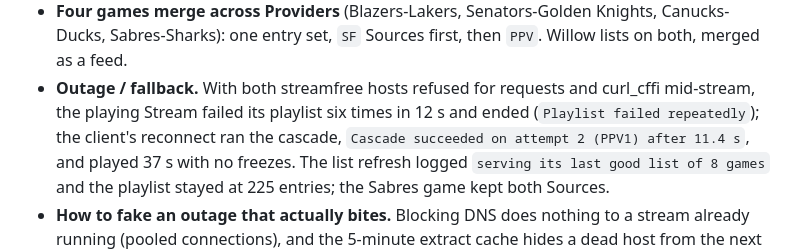
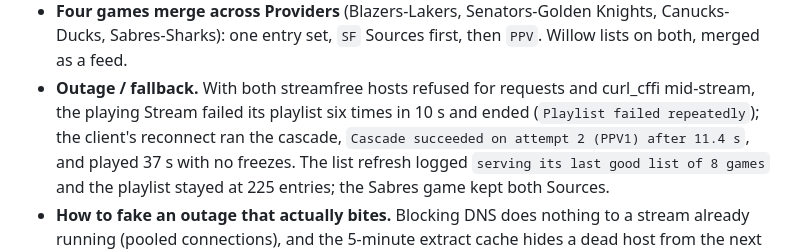
Before and after one commit to testerlight/streamed-m3u, a Markdown page: instructions.md, the part around the change. Drawn GitHub-style.

Commit message:
Provider swap 10: correct outage timing in gotcha 45
Co-Authored-By: Claude Sonnet 5.5 <noreply@anthropic.com>

```diff
--- a/instructions.md
+++ b/instructions.md
@@ -1576,7 +1576,7 @@ spare port with a copy of the data dir. Observed, not assumed:
   then `PPV`. Willow lists on both, merged as a feed.
 - **Outage / fallback.** With both streamfree hosts refused for requests and
   curl_cffi mid-stream, the playing Stream failed its playlist six times in
-  12 s and ended (`Playlist failed repeatedly`); the client's reconnect ran the
+  10 s and ended (`Playlist failed repeatedly`); the client's reconnect ran the
   cascade, `Cascade succeeded on attempt 2 (PPV1) after 11.4 s`, and played 37 s
   with no freezes. The list refresh logged `serving its last good list of 8
   games` and the playlist stayed at 225 entries; the Sabres game kept both
```
